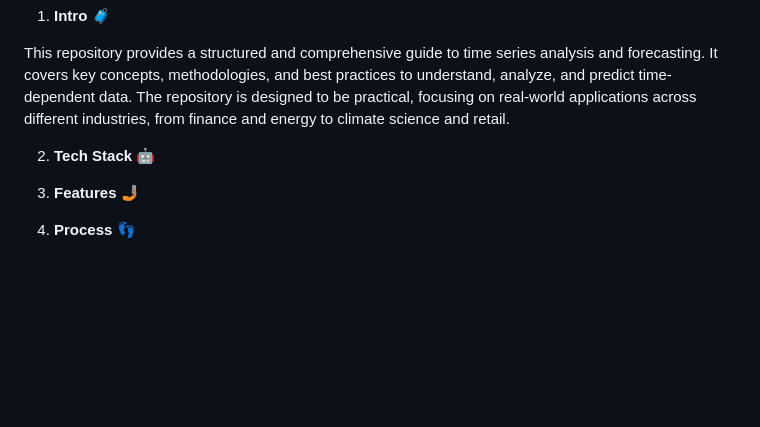
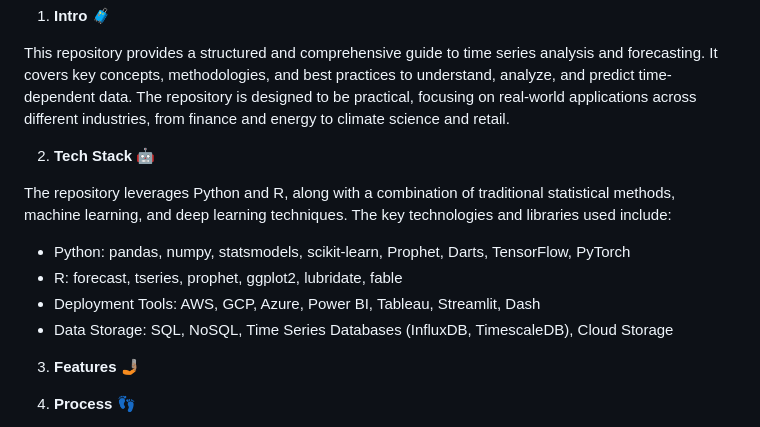
Before and after one commit to OskyRosky/Time-Series, a Markdown page: README.md, the part around the change. Rendered like a GitHub page; blank space fills up the shorter version.

```diff
--- a/README.md
+++ b/README.md
@@ -12,6 +12,13 @@
 This repository provides a structured and comprehensive guide to time series analysis and forecasting. It covers key concepts, methodologies, and best practices to understand, analyze, and predict time-dependent data. The repository is designed to be practical, focusing on real-world applications across different industries, from finance and energy to climate science and retail.
 
 2.  **Tech Stack** 🤖
+
+The repository leverages Python and R, along with a combination of traditional statistical methods, machine learning, and deep learning techniques. The key technologies and libraries used include:
+
+- Python: pandas, numpy, statsmodels, scikit-learn, Prophet, Darts, TensorFlow, PyTorch
+- R: forecast, tseries, prophet, ggplot2, lubridate, fable
+- Deployment Tools: AWS, GCP, Azure, Power BI, Tableau, Streamlit, Dash
+- Data Storage: SQL, NoSQL, Time Series Databases (InfluxDB, TimescaleDB), Cloud Storage
 
 3.  **Features** 🤳🏽
 
```
